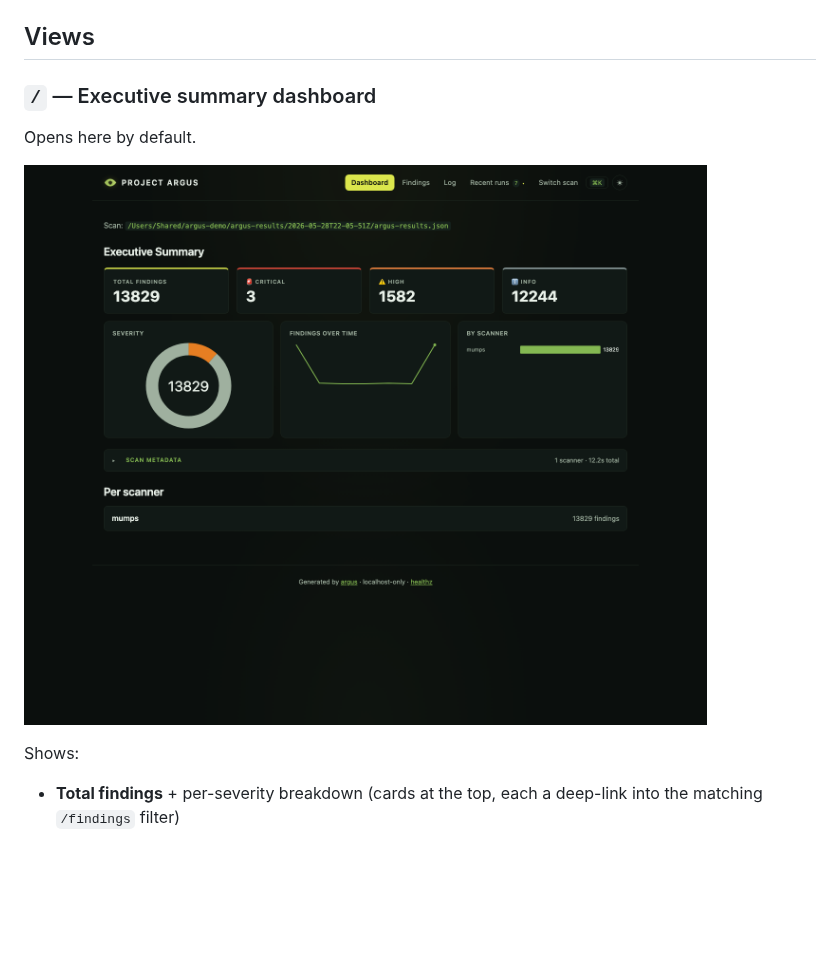
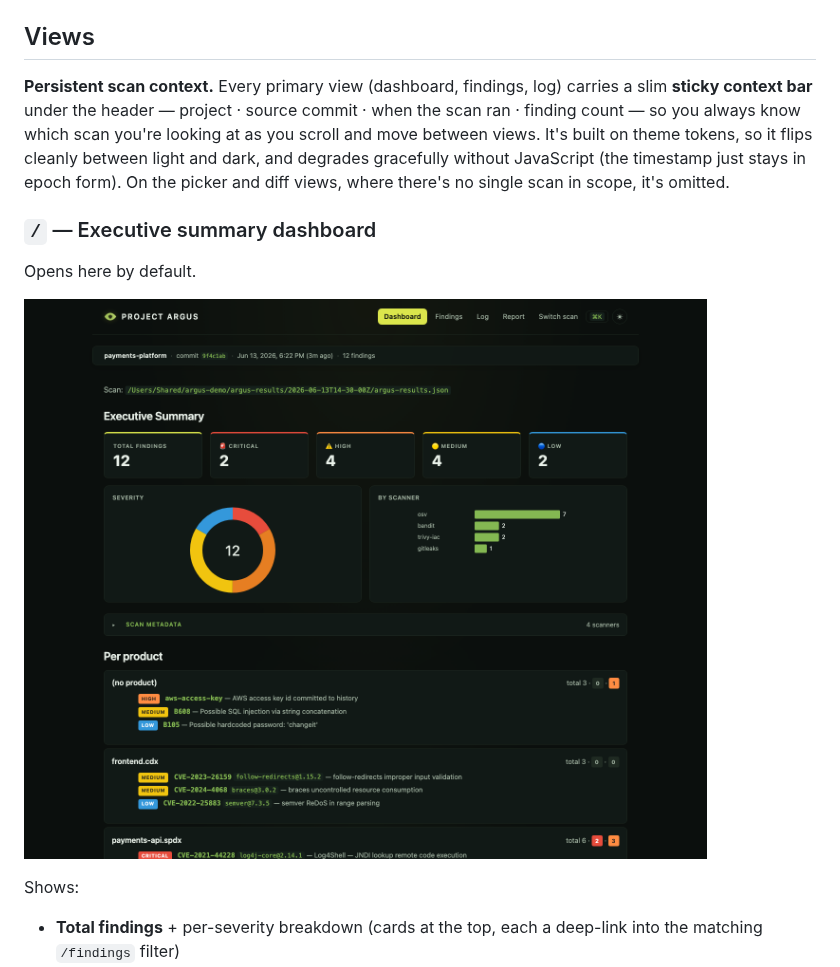
Before and after one commit to huntridge-labs/argus, a Markdown page: docs/view-browser.md, the part around the change. Rendered like a GitHub page; pictures changed too: docs/images/browser/dashboard.png; blank space fills up the shorter version.

```diff
--- a/docs/view-browser.md
+++ b/docs/view-browser.md
@@ -39,11 +39,19 @@ For multi-user enterprise deployments, see the separate
 
 ## Views
 
+**Persistent scan context.** Every primary view (dashboard, findings, log)
+carries a slim **sticky context bar** under the header — project · source
+commit · when the scan ran · finding count — so you always know which scan
+you're looking at as you scroll and move between views. It's built on theme
+tokens, so it flips cleanly between light and dark, and degrades gracefully
+without JavaScript (the timestamp just stays in epoch form). On the picker and
+diff views, where there's no single scan in scope, it's omitted.
+
 ### `/` — Executive summary dashboard
 
 Opens here by default.
 
-![Argus browser dashboard — severity-accented stat cards, a severity donut, a findings-over-time trend, and a by-scanner bar chart](images/browser/dashboard.png)
+![Argus browser dashboard — a sticky scan-context bar (project, commit, scan time, finding count), then severity-accented stat cards, a severity donut, a findings-over-time trend, and a by-scanner bar chart](images/browser/dashboard.png)
 
 Shows:
 
```
Also changed, not shown: docs/developer/BROWSER-ROADMAP.md (+14 -5 lines), docs/images/browser/dashboard-light.png, docs/images/browser/findings.png, 6 other files.
